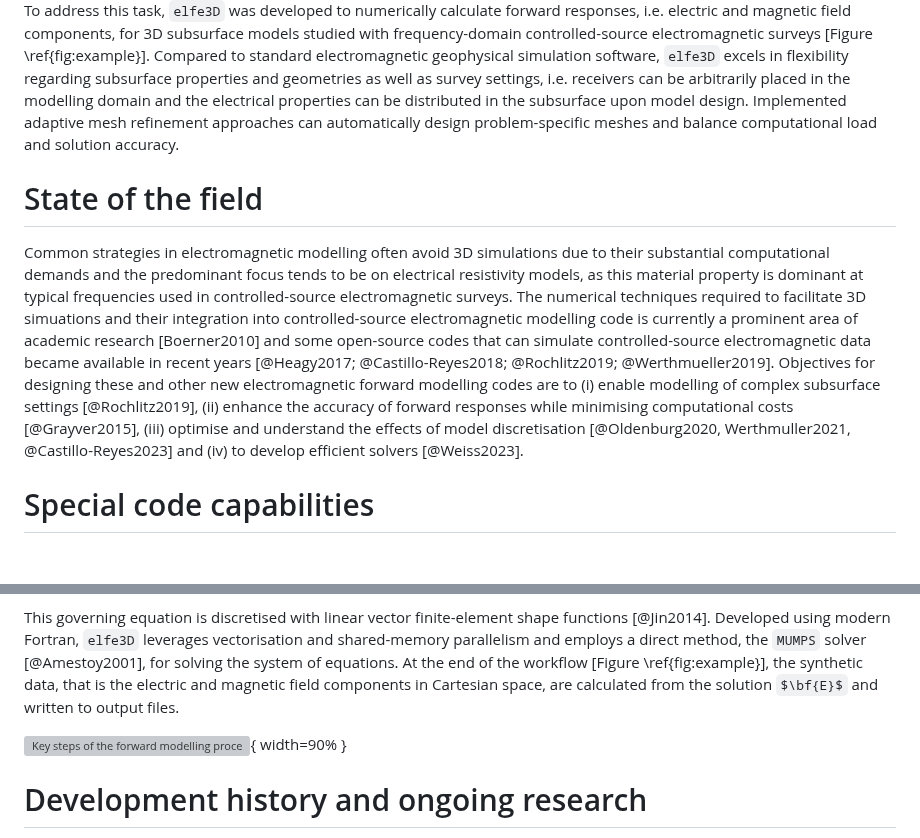
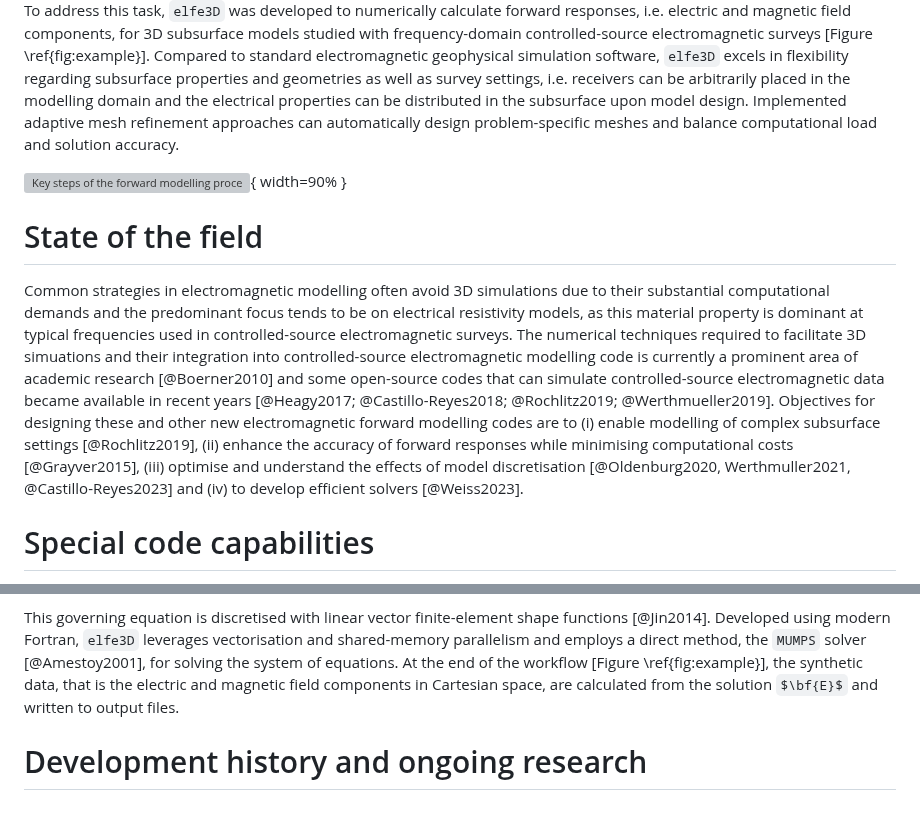
Before and after one commit to emsig/elfe3D, a Markdown page: paper.md, 2 parts joined by grey strips. Drawn GitHub-style; some formulas as TeX source; blank space fills up the shorter version; grey boxes are pictures that could not be loaded.

```diff
--- a/paper.md
+++ b/paper.md
@@ -31,9 +31,11 @@ The controlled-source electromagnetic method is a geophysical technique that det
 Contemporary electromagnetic geophysical field investigations employ advanced measurement configurations designed to image complex subsurface structures. This context necessitates the development of flexible and manageable three-dimensional (3D) simulation software tailored for the evaluation of controlled-source electromagnetic data [@Rochlitz2019]. To address this task, `elfe3D` was developed to numerically calculate forward responses, i.e. electric and magnetic field components, for 3D subsurface models studied with frequency-domain controlled-source electromagnetic surveys [Figure \ref{fig:example}].
 Compared to standard electromagnetic geophysical simulation software, `elfe3D` excels in flexibility regarding subsurface properties and geometries as well as survey settings, i.e. receivers can be arbitrarily placed in the modelling domain and the electrical properties can be distributed in the subsurface upon model design. Implemented adaptive mesh refinement approaches can automatically design problem-specific meshes and balance computational load and solution accuracy.
 
+![Key steps of the forward modelling procedure including the choice of a subsurface model and source-receiver setup (Step I; note that the subsurface anomaly and survey setup are enlarged in the image for better visibility), the meshing of the modelling domain (Step II; note that a slice through the inner modelling domain is displayed) and the calculation of field responses with `elfe3D` (Step III; note that only the electric field component in x-direction (Ex) is displayed). Figure adapted from PhD thesis: @Rulff2023.\label{fig:example}](modelling-procedure-elfe3D.png){ width=90% }
+
 # State of the field
 
-Common strategies in electromagnetic modelling often avoid 3D simulations due to their substantial computational demands and the predominant focus tends to be on electrical resistivity models, as this material property is dominant at typical frequencies used in controlled-source electromagnetic surveys. The numerical techniques required to facilitate 3D simuations and their integration into controlled-source electromagnetic modelling code is currently a prominent area of academic research [Boerner2010] and some open-source codes that can simulate controlled-source electromagnetic data became available in recent years [@Heagy2017; @Castillo-Reyes2018; @Rochlitz2019; @Werthmueller2019]. Objectives for designing these and other new electromagnetic forward modelling codes are to (i) enable modelling of complex subsurface settings [@Rochlitz2019], (ii) enhance the accuracy of forward responses while minimising computational costs [@Grayver2015], (iii) optimise and understand the effects of model discretisation [@Oldenburg2020, Werthmuller2021, @Castillo-Reyes2023] and (iv) to develop efficient solvers [@Weiss2023].
+Common strategies in electromagnetic modelling often avoid 3D simulations due to their substantial computational demands and the predominant focus tends to be on electrical resistivity models, as this material property is dominant at typical frequencies used in controlled-source electromagnetic surveys. The numerical techniques required to facilitate 3D simuations and their integration into controlled-source electromagnetic modelling code is currently a prominent area of academic research [@Boerner2010] and some open-source codes that can simulate controlled-source electromagnetic data became available in recent years [@Heagy2017; @Castillo-Reyes2018; @Rochlitz2019; @Werthmueller2019]. Objectives for designing these and other new electromagnetic forward modelling codes are to (i) enable modelling of complex subsurface settings [@Rochlitz2019], (ii) enhance the accuracy of forward responses while minimising computational costs [@Grayver2015], (iii) optimise and understand the effects of model discretisation [@Oldenburg2020, Werthmuller2021, @Castillo-Reyes2023] and (iv) to develop efficient solvers [@Weiss2023].
 
 
 # Special code capabilities
@@ -67,8 +69,6 @@ where $\Omega$ is the computational domain, $\omega$ is the angular frequency, $
 
 This governing equation is discretised with linear vector finite-element shape functions [@Jin2014]. Developed using modern Fortran, `elfe3D` leverages vectorisation and shared-memory parallelism and employs a direct method, the `MUMPS` solver [@Amestoy2001], for solving the system of equations. At the end of the workflow [Figure \ref{fig:example}], the synthetic data, that is the electric and magnetic field components in Cartesian space, are calculated from the solution $\bf{E}$ and written to output files.
 
-![Key steps of the forward modelling procedure including the choice of a subsurface model and source-receiver setup (Step I; note that the subsurface anomaly and survey setup are enlarged in the image for better visibility), the meshing of the modelling domain (Step II; note that a slice through the inner modelling domain is displayed) and the calculation of field responses with `elfe3D` (Step III; note that only the electric field component in x-direction (Ex) is displayed). Figure adapted from PhD thesis: @Rulff2023.\label{fig:example}](modelling-procedure-elfe3D.png){ width=90% }
-
 
 # Development history and ongoing research
 
```
